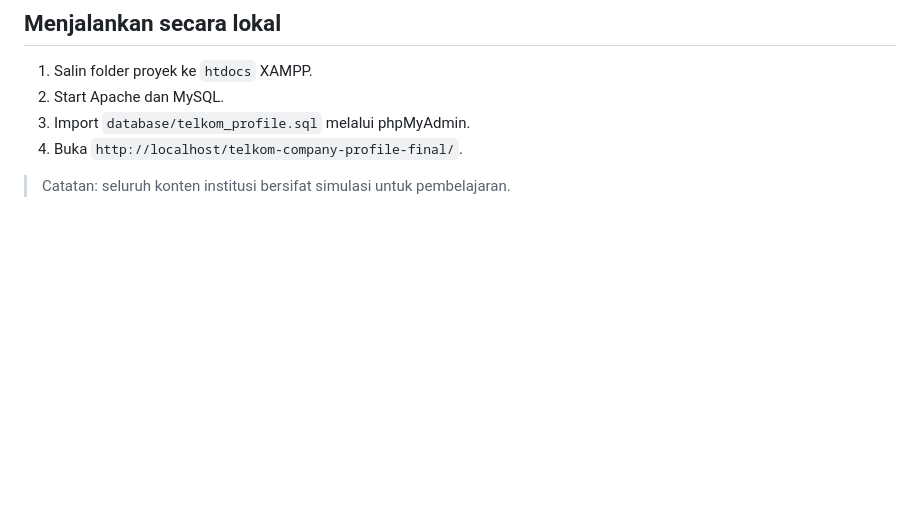
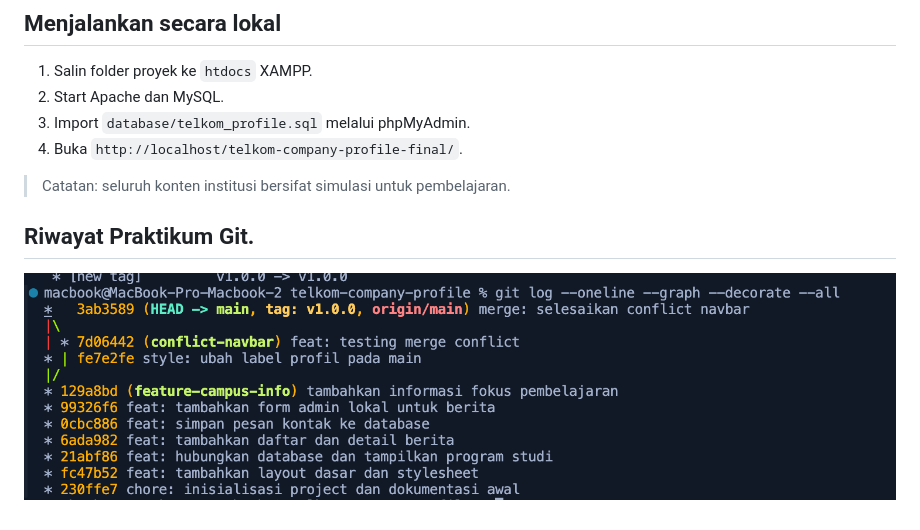
Before and after one commit to aryaTsanyy/telkom-company-profile-109062500006, a Markdown page: README.md, the part around the change. GitHub-like rendering; pictures changed too: assets/images/image.png (added); blank space fills up the shorter version.

Commit message:
docs: tambahkan screenshot riwayat git pada readme

```diff
--- a/README.md
+++ b/README.md
@@ -10,3 +10,7 @@ Proyek simulasi untuk mempelajari HTML, CSS, PHP native, MySQL/MariaDB, dan Git.
 4. Buka `http://localhost/telkom-company-profile-final/`.
 
 > Catatan: seluruh konten institusi bersifat simulasi untuk pembelajaran.
+
+## Riwayat Praktikum Git.
+
+![Screenshot Git Log](assets/images/image.png)
```
